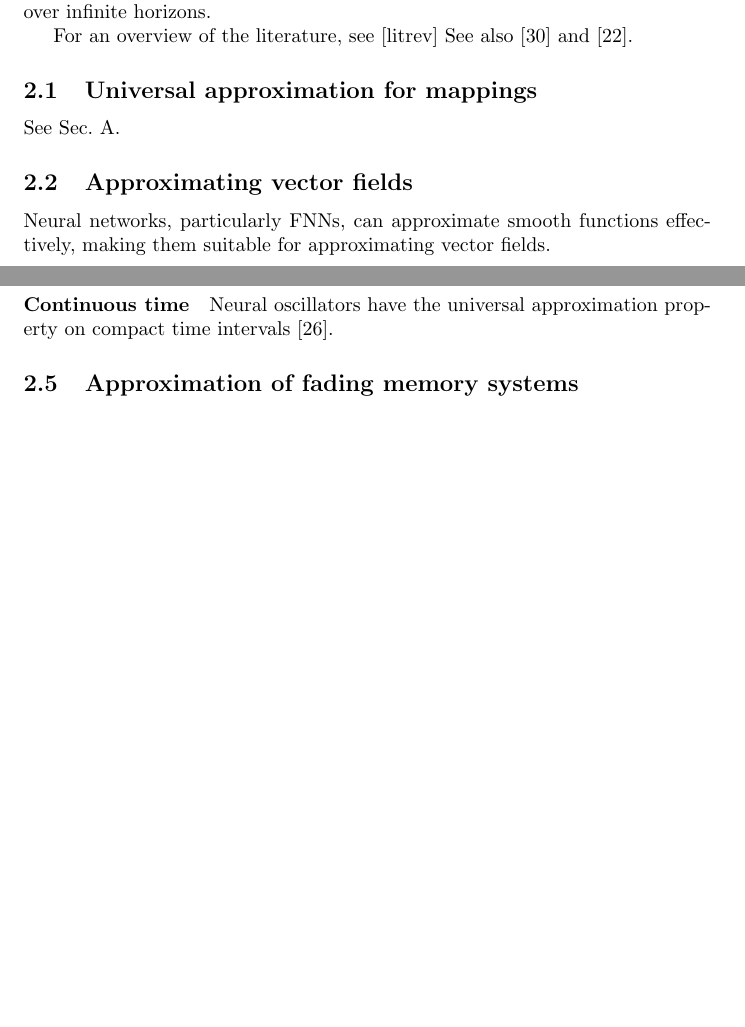
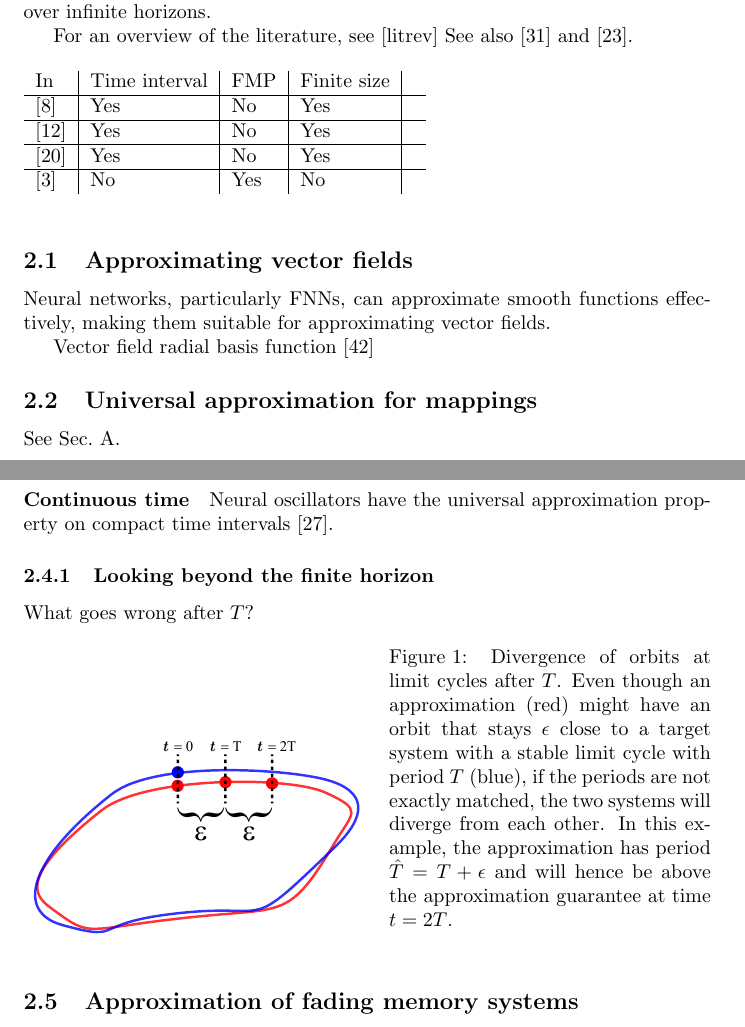
Before and after one commit to Asagodi/topological_diversity, a LaTeX document (density/ss_density.tex): two parts of pages 2 and 3 of 20, joined at a grey line, cut so that both start at the same text, the shorter picture padded with empty space. Compiled offline with pdfLaTeX; a LaTeX package or settings file that is missing is left out.

Commit message:
lc div text

```diff
--- a/density/ss_density.tex
+++ b/density/ss_density.tex
@@ -27,7 +28,8 @@
 \newcommand{\vol}{\operatorname{vol}}
 \newcommand{\boa}{\operatorname{BoA}}
 
-\title{Approximation of multi-stable dynamical systems on infinite horizons}
+\title{Finally, an \emph{actual} universal approximation result for multi-stable dynamical systems}
+%\title{Approximation of multi-stable dynamical systems on infinite horizons}
 \author{\'Abel S\'agodi and Il Memming Park}
 \date{\today}
 
@@ -70,14 +76,29 @@ See also \citep{li2022approximation} and \citep{jiang2023brief}.
 
 
 
-\subsection{Universal approximation for mappings}
+\begin{table}[h]
+\begin{tabular}{l|l|l|l|l}
+In &  Time interval & FMP & Finite size &  \\\hline
+\citep{cybenko1989approximation} & Yes & No & Yes &  \\\hline
+\citep{funahashi1993approximation} & Yes & No & Yes &  \\\hline
+\citep{hornik1989multilayer} & Yes & No & Yes & \\\hline
+\citep{bai2019deq} & No & Yes & No
+\end{tabular}
+\end{table}
 
-See Sec.~\ref{sec:uniapproxffn}.
 
 
 %vector fields (which is just FNN setting)
 \subsection{Approximating vector fields}
 Neural networks, particularly FNNs, can approximate smooth functions effectively, making them suitable for approximating vector fields.
+
+Vector field radial basis function \citep{smolik2018vfrbfapprox}
+
+
+\subsection{Universal approximation for mappings}
+
+See Sec.~\ref{sec:uniapproxffn}.
+
 
 \subsubsection{Spiking neural network}
 %only approximates vector field
@@ -123,6 +144,25 @@ Discrete-time RNNs are universal approximators of discrete-time systems \citep{a
 %\paragraph{Neural oscillators}
 \paragraph{Continuous time}
 Neural oscillators have the universal approximation property on compact time intervals \citep{lanthaler2023neuraloscillators}.
+
+
+
+
+\subsubsection{Looking beyond the finite horizon} %put in prev section?
+
+What goes wrong after $T$?
+%Why should we care?
+
+\setlength\belowcaptionskip{-5ex}
+\begin{SCfigure}[10][bthp]
+  \centering
+  \includegraphics[width=0.5\textwidth]{lc_period_div}
+  \caption{Divergence of orbits at limit cycles after $T$.
+  Even though an approximation (red) might have an orbit that stays $\epsilon$ close to a target system with a stable limit cycle with period $T$ (blue), if the periods are not exactly matched, the two systems will diverge from each other.
+  In this example, the approximation has period $\hat{T} = T+\epsilon$ and will hence be above the approximation guarantee at time $t=2T$.
+  }\label{fig:lc_period_div}
+\end{SCfigure}
+
 
 
 
```
Also changed, not shown: density/ss_density.tex (26 more changed lines).
